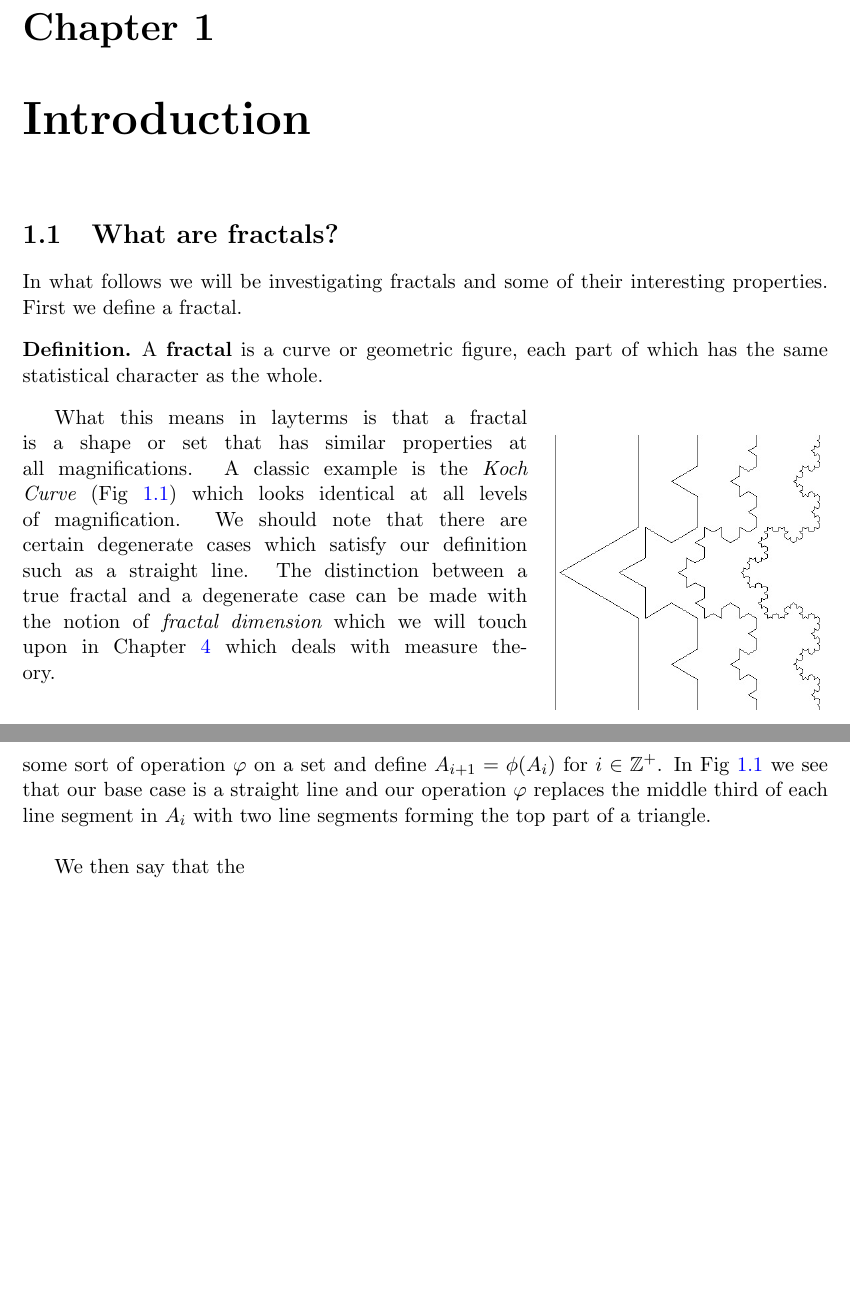
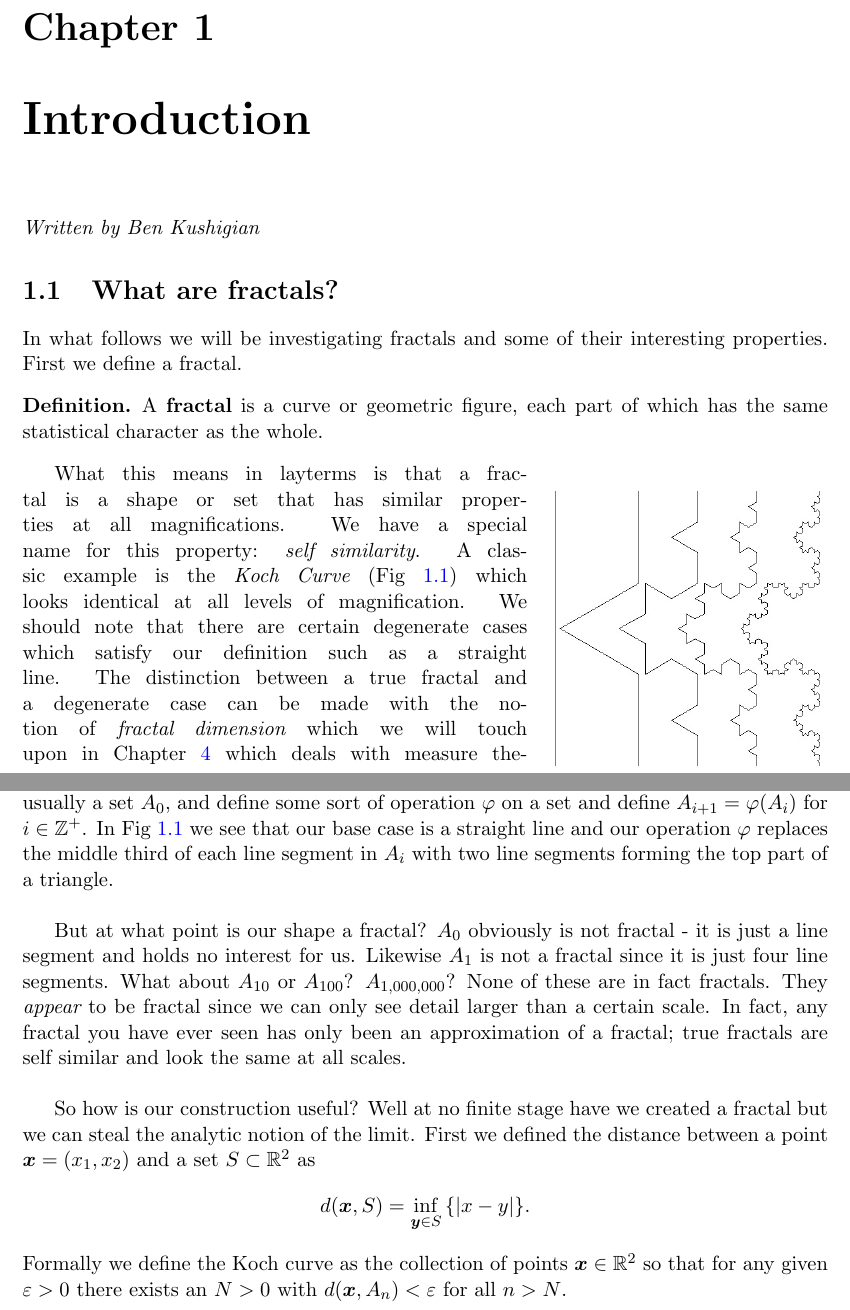
Before and after one commit to redundnt/FractalPaper370, a LaTeX book (Fractals370.tex, which reads headings.tex, tex/introduction.tex): two parts of pages 3 and 4 of 9, joined at a grey line, cut so that both start at the same text, the shorter picture padded with empty space. Compiled offline with pdfLaTeX.

Commit message:
Updated intro

```diff
--- a/headings.tex
+++ b/headings.tex
@@ -14,6 +14,7 @@
 \usepackage{wrapfig}
 \usepackage{mathrsfs}
 \usepackage{bbm}
+\usepackage{bm}
 \usepackage[table]{xcolor}
 %PAGE FORMATTING
 % \addtolength{\voffset}{-.4in}
--- a/tex/introduction.tex
+++ b/tex/introduction.tex
@@ -1,5 +1,6 @@
 \chapter{Introduction}
 \label{chap:intro}
+{\em Written by Ben Kushigian}
 \section{What are fractals?}
 In what follows we will be investigating fractals and some of their interesting
 properties. First we define a fractal.
@@ -16,11 +17,12 @@ properties. First we define a fractal.
   \label{fig:intro koch}
 \end{wrapfigure}
 What this means in layterms is that a fractal is a shape or set that has
-similar properties at all magnifications. A classic example is the {\em Koch
-Curve} (Fig \ref{fig:intro koch}) which looks identical at all levels of
-magnification. We should note that there are certain degenerate cases which
-satisfy our definition such as a straight line. The distinction between a
-true fractal and a degenerate case can be made with the notion of {\em fractal
+similar properties at all magnifications. We have a special name for this
+property: {\em self similarity}\index{self similar}. A classic example is the
+{\em Koch Curve} (Fig \ref{fig:intro koch}) which looks identical at all levels
+of magnification. We should note that there are certain degenerate cases which
+satisfy our definition such as a straight line. The distinction between a true
+fractal and a degenerate case can be made with the notion of {\em fractal
 dimension} which we will touch upon in Chapter \ref{chap:measure} which deals
 with measure theory.\\
 
@@ -31,9 +33,23 @@ often difficult to explicitly state which points are in our fractal. A standard
 technique for fractal generation is to describe the {\em generation} of a
 fractal {\em iteratively} or {\em corecursively}. Typically we start with a
 base case, usually a set \(A_0\), and define some sort of operation \(\varphi\)
-on a set and define \(A_{i+1} = \phi(A_i)\) for \(i \in \Z^+\). In
+on a set and define \(A_{i+1} = \varphi(A_i)\) for \(i \in \Z^+\). In
 Fig \ref{fig:intro koch} we see that our base case is a straight line and our
 operation \(\varphi\) replaces the middle third of each line segment in \(A_i\)
 with two line segments forming the top part of a triangle.\\
 
-We then say that the
+But at what point is our shape a fractal? \(A_0\) obviously is not fractal -
+it is just a line segment and holds no interest for us. Likewise \(A_1\) is
+not a fractal since it is just four line segments. What about \(A_{10}\) or
+\(A_{100}\)? \(A_{1,000,000}\)? None of these are in fact fractals. They
+{\em appear} to be fractal since we can only see detail larger than a certain
+scale. In fact, any fractal you have ever seen has only been an approximation
+of a fractal; true fractals are self similar and look the same at all scales.\\
+
+So how is our construction useful? Well at no finite stage have we created a
+fractal but we can steal the analytic notion of the limit. First we defined the
+distance between a point \(\bm{x} = (x_1,x_2)\) and a set \(S\subset \R^2\) as
+\[d(\bm{x},S) = \inf_{\bm{y} \in S}{\{|x-y|\}}.\]
+Formally we define the Koch curve as the collection of points \(\bm{x} \in
+\R^2\) so that for any given \(\varepsilon > 0\) there exists an \(N > 0\) with
+\(d(\bm{x},A_n) < \varepsilon\) for all \(n > N\). \\
```
Also changed, not shown: Fractals370.ind, Fractals370.pdf, 6 other files.
